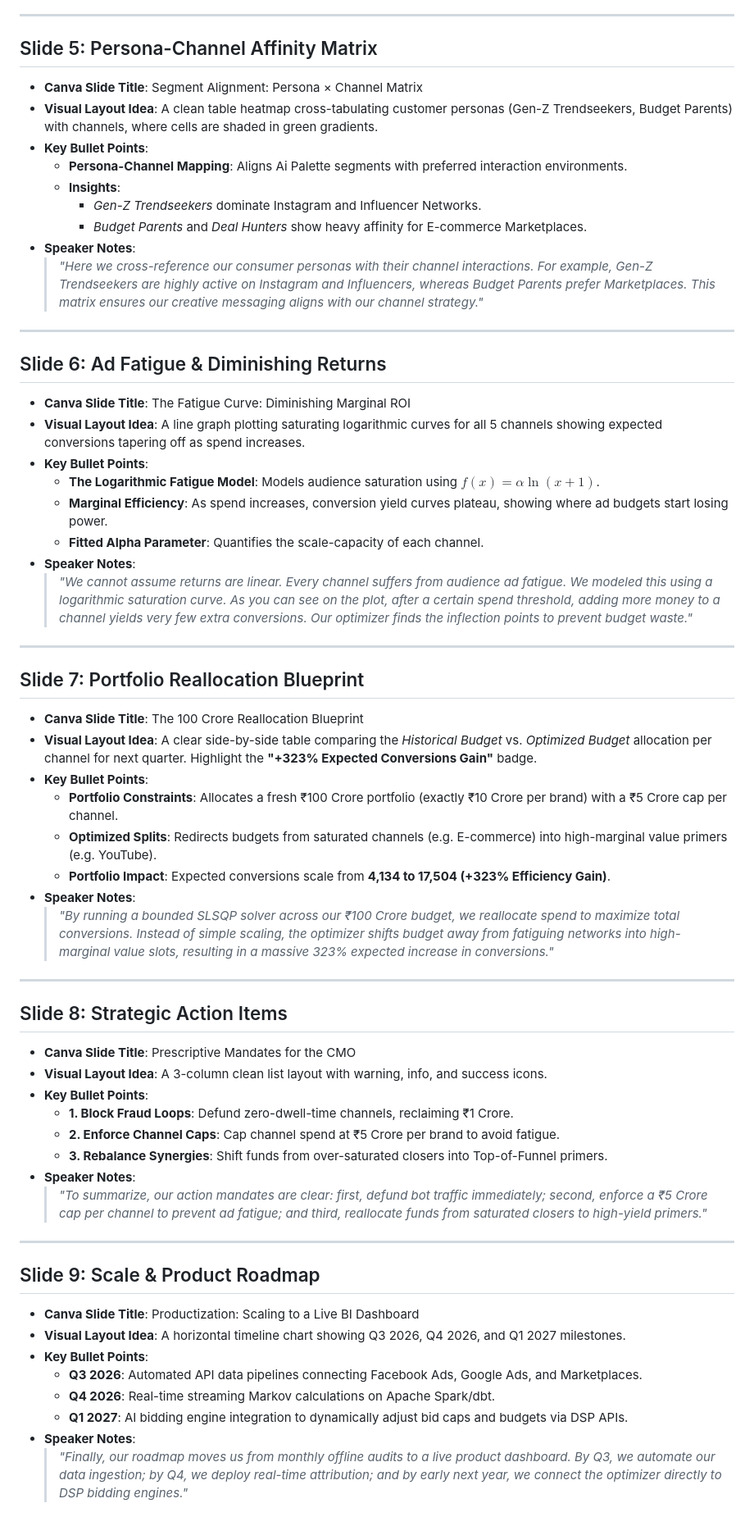
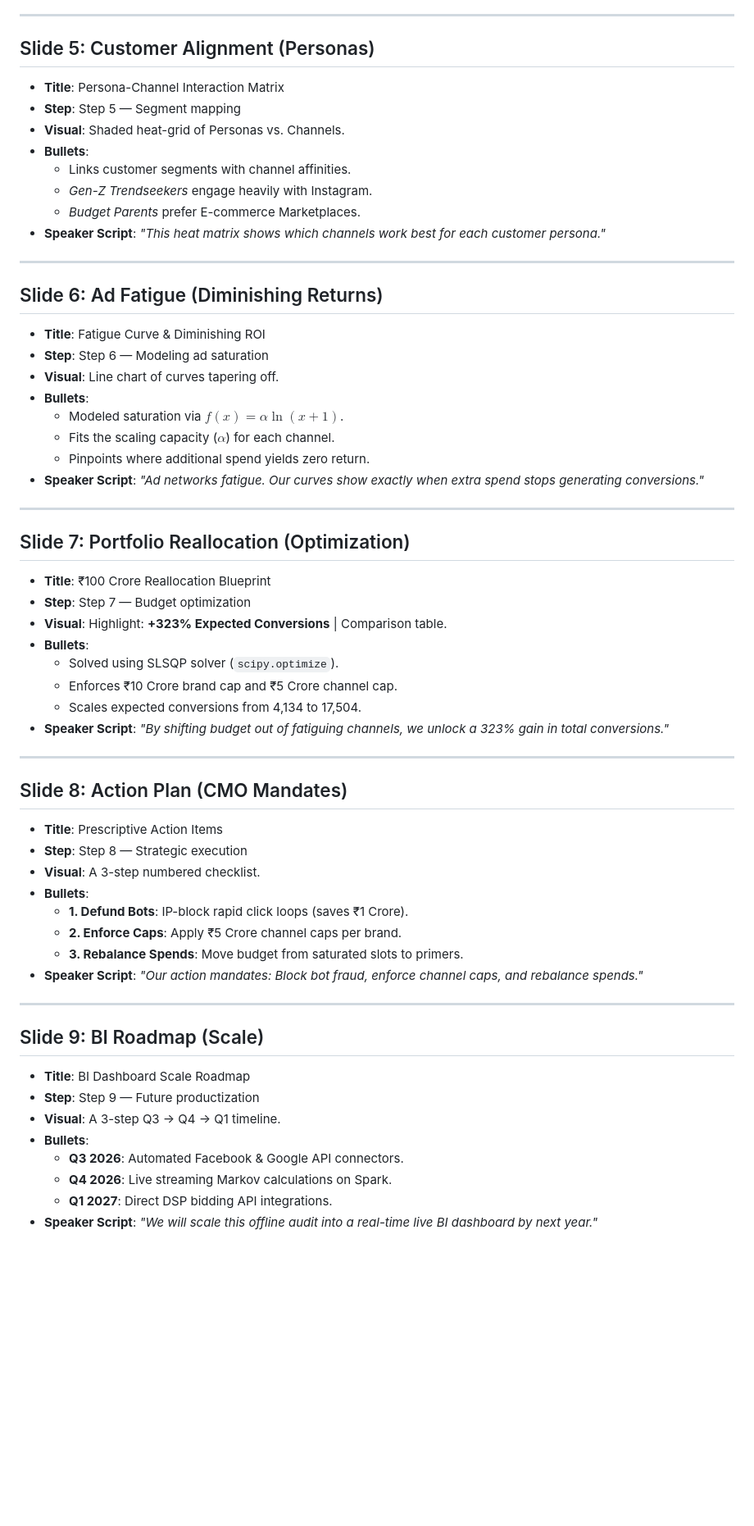
Before and after one commit to ved-1164/ROI-Lens, a Markdown page: presentation_notes.md, the part around one of its changes. Shown at 82% size. GitHub-like rendering; blank space fills up the shorter version.

Commit message:
Doc: Make presentation script concise and step-by-step

```diff
--- a/presentation_notes.md
+++ b/presentation_notes.md
@@ -55,61 +52,60 @@ This document provides a slide-by-slide script, visual design layout instruction
 
 ---
 
-## Slide 5: Persona-Channel Affinity Matrix
-* **Canva Slide Title**: Segment Alignment: Persona &times; Channel Matrix
-* **Visual Layout Idea**: A clean table heatmap cross-tabulating customer personas (Gen-Z Trendseekers, Budget Parents) with channels, where cells are shaded in green gradients.
-* **Key Bullet Points**:
-  * **Persona-Channel Mapping**: Aligns Ai Palette segments with preferred interaction environments.
-  * **Insights**:
-    * *Gen-Z Trendseekers* dominate Instagram and Influencer Networks.
-    * *Budget Parents* and *Deal Hunters* show heavy affinity for E-commerce Marketplaces.
-* **Speaker Notes**:
-  > *"Here we cross-reference our consumer personas with their channel interactions. For example, Gen-Z Trendseekers are highly active on Instagram and Influencers, whereas Budget Parents prefer Marketplaces. This matrix ensures our creative messaging aligns with our channel strategy."*
+## Slide 5: Customer Alignment (Personas)
+* **Title**: Persona-Channel Interaction Matrix
+* **Step**: Step 5 — Segment mapping
+* **Visual**: Shaded heat-grid of Personas vs. Channels.
+* **Bullets**:
+  * Links customer segments with channel affinities.
+  * *Gen-Z Trendseekers* engage heavily with Instagram.
+  * *Budget Parents* prefer E-commerce Marketplaces.
+* **Speaker Script**: *"This heat matrix shows which channels work best for each customer persona."*
 
 ---
 
-## Slide 6: Ad Fatigue & Diminishing Returns
-* **Canva Slide Title**: The Fatigue Curve: Diminishing Marginal ROI
-* **Visual Layout Idea**: A line graph plotting saturating logarithmic curves for all 5 channels showing expected conversions tapering off as spend increases.
-* **Key Bullet Points**:
-  * **The Logarithmic Fatigue Model**: Models audience saturation using $f(x) = \alpha \ln(x+1)$.
-  * **Marginal Efficiency**: As spend increases, conversion yield curves plateau, showing where ad budgets start losing power.
-  * **Fitted Alpha Parameter**: Quantifies the scale-capacity of each channel.
-* **Speaker Notes**:
-  > *"We cannot assume returns are linear. Every channel suffers from audience ad fatigue. We modeled this using a logarithmic saturation curve. As you can see on the plot, after a certain spend threshold, adding more money to a channel yields very few extra conversions. Our optimizer finds the inflection points to prevent budget waste."*
+## Slide 6: Ad Fatigue (Diminishing Returns)
+* **Title**: Fatigue Curve & Diminishing ROI
+* **Step**: Step 6 — Modeling ad saturation
+* **Visual**: Line chart of curves tapering off.
+* **Bullets**:
+  * Modeled saturation via $f(x) = \alpha \ln(x+1)$.
+  * Fits the scaling capacity ($\alpha$) for each channel.
+  * Pinpoints where additional spend yields zero return.
+* **Speaker Script**: *"Ad networks fatigue. Our curves show exactly when extra spend stops generating conversions."*
 
 ---
 
-## Slide 7: Portfolio Reallocation Blueprint
-* **Canva Slide Title**: The 100 Crore Reallocation Blueprint
-* **Visual Layout Idea**: A clear side-by-side table comparing the *Historical Budget* vs. *Optimized Budget* allocation per channel for next quarter. Highlight the **"+323% Expected Conversions Gain"** badge.
-* **Key Bullet Points**:
-  * **Portfolio Constraints**: Allocates a fresh ₹100 Crore portfolio (exactly ₹10 Crore per brand) with a ₹5 Crore cap per channel.
-  * **Optimized Splits**: Redirects budgets from saturated channels (e.g. E-commerce) into high-marginal value primers (e.g. YouTube).
-  * **Portfolio Impact**: Expected conversions scale from **4,134 to 17,504 (+323% Efficiency Gain)**.
-* **Speaker Notes**:
-  > *"By running a bounded SLSQP solver across our ₹100 Crore budget, we reallocate spend to maximize total conversions. Instead of simple scaling, the optimizer shifts budget away from fatiguing networks into high-marginal value slots, resulting in a massive 323% expected increase in conversions."*
+## Slide 7: Portfolio Reallocation (Optimization)
+* **Title**: ₹100 Crore Reallocation Blueprint
+* **Step**: Step 7 — Budget optimization
+* **Visual**: Highlight: **+323% Expected Conversions** | Comparison table.
+* **Bullets**:
+  * Solved using SLSQP solver (`scipy.optimize`).
+  * Enforces ₹10 Crore brand cap and ₹5 Crore channel cap.
+  * Scales expected conversions from 4,134 to 17,504.
+* **Speaker Script**: *"By shifting budget out of fatiguing channels, we unlock a 323% gain in total conversions."*
 
 ---
 
-## Slide 8: Strategic Action Items
-* **Canva Slide Title**: Prescriptive Mandates for the CMO
-* **Visual Layout Idea**: A 3-column clean list layout with warning, info, and success icons.
-* **Key Bullet Points**:
-  * **1. Block Fraud Loops**: Defund zero-dwell-time channels, reclaiming ₹1 Crore.
-  * **2. Enforce Channel Caps**: Cap channel spend at ₹5 Crore per brand to avoid fatigue.
-  * **3. Rebalance Synergies**: Shift funds from over-saturated closers into Top-of-Funnel primers.
-* **Speaker Notes**:
-  > *"To summarize, our action mandates are clear: first, defund bot traffic immediately; second, enforce a ₹5 Crore cap per channel to prevent ad fatigue; and third, reallocate funds from saturated closers to high-yield primers."*
+## Slide 8: Action Plan (CMO Mandates)
+* **Title**: Prescriptive Action Items
+* **Step**: Step 8 — Strategic execution
+* **Visual**: A 3-step numbered checklist.
+* **Bullets**:
+  * **1. Defund Bots**: IP-block rapid click loops (saves ₹1 Crore).
+  * **2. Enforce Caps**: Apply ₹5 Crore channel caps per brand.
+  * **3. Rebalance Spends**: Move budget from saturated slots to primers.
+* **Speaker Script**: *"Our action mandates: Block bot fraud, enforce channel caps, and rebalance spends."*
 
 ---
 
-## Slide 9: Scale & Product Roadmap
-* **Canva Slide Title**: Productization: Scaling to a Live BI Dashboard
-* **Visual Layout Idea**: A horizontal timeline chart showing Q3 2026, Q4 2026, and Q1 2027 milestones.
-* **Key Bullet Points**:
-  * **Q3 2026**: Automated API data pipelines connecting Facebook Ads, Google Ads, and Marketplaces.
-  * **Q4 2026**: Real-time streaming Markov calculations on Apache Spark/dbt.
-  * **Q1 2027**: AI bidding engine integration to dynamically adjust bid caps and budgets via DSP APIs.
-* **Speaker Notes**:
-  > *"Finally, our roadmap moves us from monthly offline audits to a live product dashboard. By Q3, we automate our data ingestion; by Q4, we deploy real-time attribution; and by early next year, we connect the optimizer directly to DSP bidding engines."*
+## Slide 9: BI Roadmap (Scale)
+* **Title**: BI Dashboard Scale Roadmap
+* **Step**: Step 9 — Future productization
+* **Visual**: A 3-step Q3 -> Q4 -> Q1 timeline.
+* **Bullets**:
+  * **Q3 2026**: Automated Facebook & Google API connectors.
+  * **Q4 2026**: Live streaming Markov calculations on Spark.
+  * **Q1 2027**: Direct DSP bidding API integrations.
+* **Speaker Script**: *"We will scale this offline audit into a real-time live BI dashboard by next year."*
```
Also changed, not shown: other parts of presentation_notes.md (+38 -41 lines).
